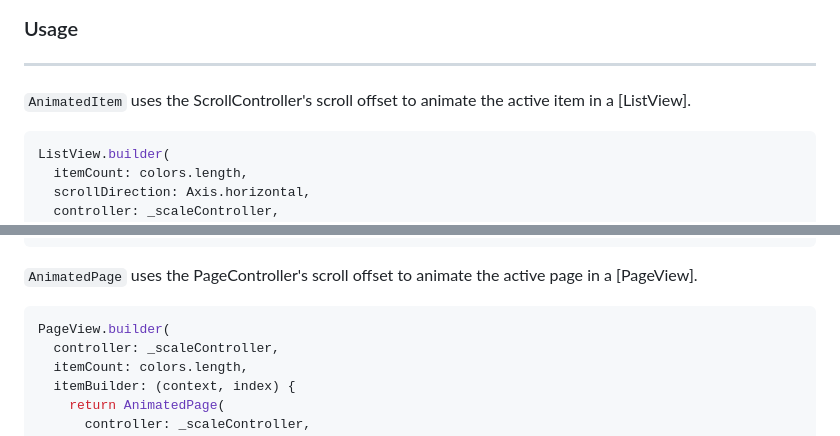
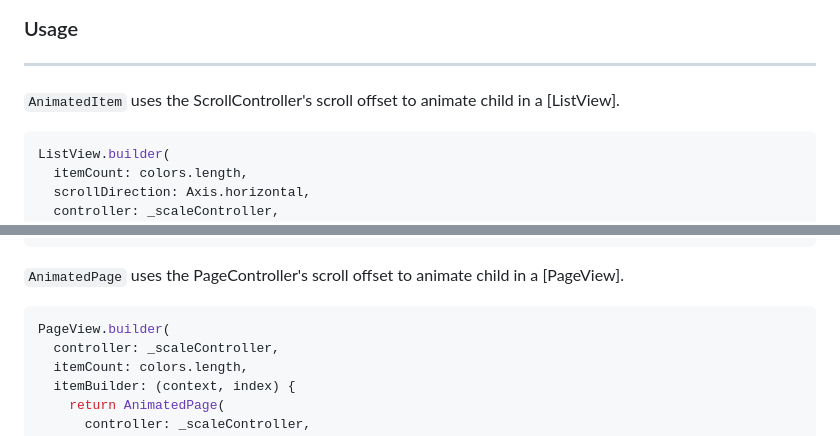
Before and after one commit to Conezi/animated_item, a Markdown page: README.md, 2 parts joined by grey strips. GitHub-like rendering.

````diff
--- a/README.md
+++ b/README.md
@@ -24,7 +24,7 @@ animated_item: ^<latest-version>
 
 ### Usage
 ---
-`AnimatedItem` uses the ScrollController's scroll offset to animate the active item in a [ListView].
+`AnimatedItem` uses the ScrollController's scroll offset to animate child in a [ListView].
 
 ```dart
 ListView.builder(
@@ -49,7 +49,7 @@ ListView.builder(
 )
 ```
 
-`AnimatedPage` uses the PageController's scroll offset to animate the active page in a [PageView].
+`AnimatedPage` uses the PageController's scroll offset to animate child in a [PageView].
 
 ```dart
 PageView.builder(
````
